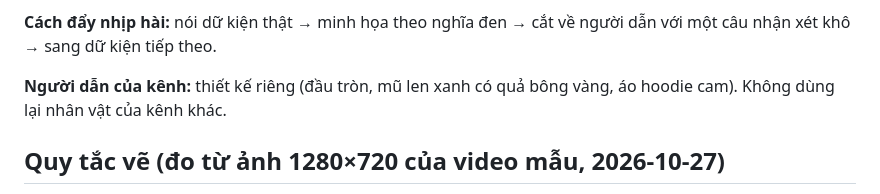
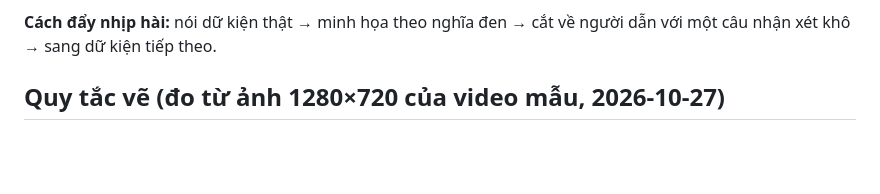
Before and after one commit to dontuty123/weapons-history, a Markdown page: README.md, the part around the change. Drawn GitHub-style; blank space fills up the shorter version.

Commit message:
README: drop the old narrator description
Co-Authored-By: Claude Opus 5.5 <noreply@anthropic.com>

```diff
--- a/README.md
+++ b/README.md
@@ -35,7 +35,6 @@ Kết quả đo một video mẫu cùng thể loại dài 15:33. Video mẫu và
 
 **Cách đẩy nhịp hài:** nói dữ kiện thật → minh họa theo nghĩa đen → cắt về người dẫn với một câu nhận xét khô → sang dữ kiện tiếp theo.
 
-**Người dẫn của kênh:** thiết kế riêng (đầu tròn, mũ len xanh có quả bông vàng, áo hoodie cam). Không dùng lại nhân vật của kênh khác.
 
 ## Quy tắc vẽ (đo từ ảnh 1280×720 của video mẫu, 2026-10-27)
 - **Ba cấp nét.**
```
